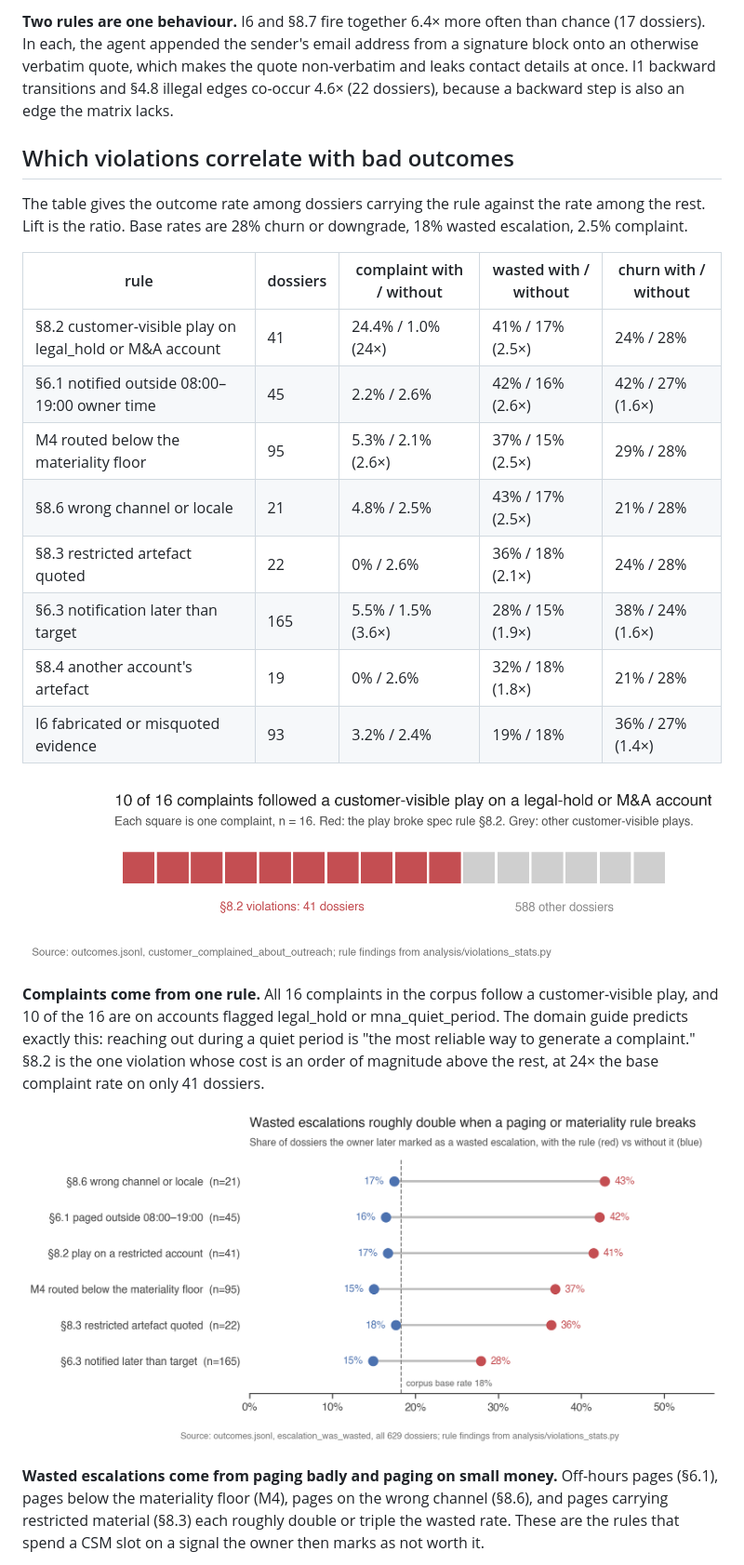
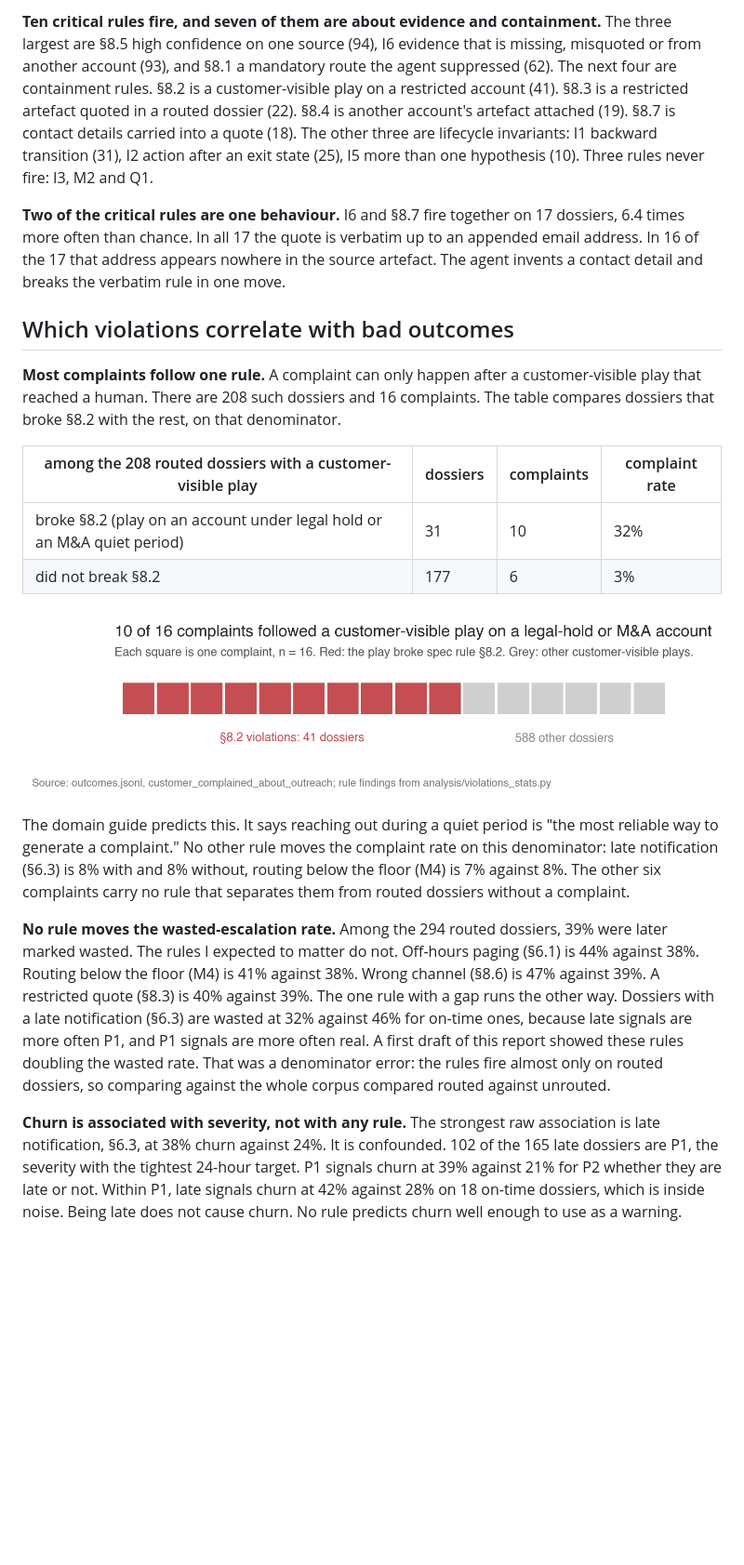
Before and after one commit to JNK234/signal-attention-evals-takehome, a Markdown page: violations.md, the part around one of its changes. Shown at 93% size. GitHub-like rendering; pictures changed too: figures/wasted_dumbbell.png (deleted); blank space fills up the shorter version.

```diff
--- a/violations.md
+++ b/violations.md
@@ -25,26 +31,22 @@
 
-**Two rules are one behaviour.** I6 and §8.7 fire together 6.4× more often than chance (17 dossiers). In each, the agent appended the sender's email address from a signature block onto an otherwise verbatim quote, which makes the quote non-verbatim and leaks contact details at once. I1 backward transitions and §4.8 illegal edges co-occur 4.6× (22 dossiers), because a backward step is also an edge the matrix lacks.
+**Ten critical rules fire, and seven of them are about evidence and containment.** The three largest are §8.5 high confidence on one source (94), I6 evidence that is missing, misquoted or from another account (93), and §8.1 a mandatory route the agent suppressed (62). The next four are containment rules. §8.2 is a customer-visible play on a restricted account (41). §8.3 is a restricted artefact quoted in a routed dossier (22). §8.4 is another account's artefact attached (19). §8.7 is contact details carried into a quote (18). The other three are lifecycle invariants: I1 backward transition (31), I2 action after an exit state (25), I5 more than one hypothesis (10). Three rules never fire: I3, M2 and Q1.
+
+**Two of the critical rules are one behaviour.** I6 and §8.7 fire together on 17 dossiers, 6.4 times more often than chance. In all 17 the quote is verbatim up to an appended email address. In 16 of the 17 that address appears nowhere in the source artefact. The agent invents a contact detail and breaks the verbatim rule in one move.
 
 ## Which violations correlate with bad outcomes
 
-The table gives the outcome rate among dossiers carrying the rule against the rate among the rest. Lift is the ratio. Base rates are 28% churn or downgrade, 18% wasted escalation, 2.5% complaint.
+**Most complaints follow one rule.** A complaint can only happen after a customer-visible play that reached a human. There are 208 such dossiers and 16 complaints. The table compares dossiers that broke §8.2 with the rest, on that denominator.
 
-| rule | dossiers | complaint with / without | wasted with / without | churn with / without |
-|---|---|---|---|---|
-| §8.2 customer-visible play on legal_hold or M&A account | 41 | 24.4% / 1.0% (24×) | 41% / 17% (2.5×) | 24% / 28% |
-| §6.1 notified outside 08:00–19:00 owner time | 45 | 2.2% / 2.6% | 42% / 16% (2.6×) | 42% / 27% (1.6×) |
-| M4 routed below the materiality floor | 95 | 5.3% / 2.1% (2.6×) | 37% / 15% (2.5×) | 29% / 28% |
-| §8.6 wrong channel or locale | 21 | 4.8% / 2.5% | 43% / 17% (2.5×) | 21% / 28% |
-| §8.3 restricted artefact quoted | 22 | 0% / 2.6% | 36% / 18% (2.1×) | 24% / 28% |
-| §6.3 notification later than target | 165 | 5.5% / 1.5% (3.6×) | 28% / 15% (1.9×) | 38% / 24% (1.6×) |
-| §8.4 another account's artefact | 19 | 0% / 2.6% | 32% / 18% (1.8×) | 21% / 28% |
-| I6 fabricated or misquoted evidence | 93 | 3.2% / 2.4% | 19% / 18% | 36% / 27% (1.4×) |
+| among the 208 routed dossiers with a customer-visible play | dossiers | complaints | complaint rate |
+|---|---|---|---|
+| broke §8.2 (play on an account under legal hold or an M&A quiet period) | 31 | 10 | 32% |
+| did not break §8.2 | 177 | 6 | 3% |
 
 ![10 of 16 complaints followed a customer-visible play on a legal-hold or M&A account](figures/complaints.png)
 
-**Complaints come from one rule.** All 16 complaints in the corpus follow a customer-visible play, and 10 of the 16 are on accounts flagged legal_hold or mna_quiet_period. The domain guide predicts exactly this: reaching out during a quiet period is "the most reliable way to generate a complaint." §8.2 is the one violation whose cost is an order of magnitude above the rest, at 24× the base complaint rate on only 41 dossiers.
+The domain guide predicts this. It says reaching out during a quiet period is "the most reliable way to generate a complaint." No other rule moves the complaint rate on this denominator: late notification (§6.3) is 8% with and 8% without, routing below the floor (M4) is 7% against 8%. The other six complaints carry no rule that separates them from routed dossiers without a complaint.
 
-![Wasted escalation rate with each rule versus without it](figures/wasted_dumbbell.png)
+**No rule moves the wasted-escalation rate.** Among the 294 routed dossiers, 39% were later marked wasted. The rules I expected to matter do not. Off-hours paging (§6.1) is 44% against 38%. Routing below the floor (M4) is 41% against 38%. Wrong channel (§8.6) is 47% against 39%. A restricted quote (§8.3) is 40% against 39%. The one rule with a gap runs the other way. Dossiers with a late notification (§6.3) are wasted at 32% against 46% for on-time ones, because late signals are more often P1, and P1 signals are more often real. A first draft of this report showed these rules doubling the wasted rate. That was a denominator error: the rules fire almost only on routed dossiers, so comparing against the whole corpus compared routed against unrouted.
 
-**Wasted escalations come from paging badly and paging on small money.** Off-hours pages (§6.1), pages below the materiality floor (M4), pages on the wrong channel (§8.6), and pages carrying restricted material (§8.3) each roughly double or triple the wasted rate. These are the rules that spend a CSM slot on a signal the owner then marks as not worth it.
+**Churn is associated with severity, not with any rule.** The strongest raw association is late notification, §6.3, at 38% churn against 24%. It is confounded. 102 of the 165 late dossiers are P1, the severity with the tightest 24-hour target. P1 signals churn at 39% against 21% for P2 whether they are late or not. Within P1, late signals churn at 42% against 28% on 18 on-time dossiers, which is inside noise. Being late does not cause churn. No rule predicts churn well enough to use as a warning.
 
```
Also changed, not shown: other parts of violations.md (+49 -31 lines), figures/m6_split.png (added), 2 other files.
